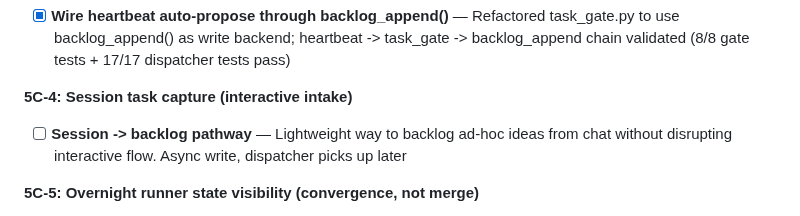
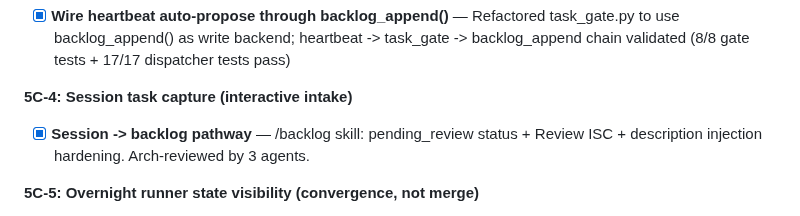
Before and after one commit to Eric-Pacheco95/epdev, a Markdown page: orchestration/tasklist.md, the part around the change. GitHub-like rendering.

Commit message:
📝 docs(tasklist): mark 5C-4 session task capture complete
Co-Authored-By: Claude Opus 4.6 <noreply@anthropic.com>

```diff
--- a/orchestration/tasklist.md
+++ b/orchestration/tasklist.md
@@ -439,7 +439,7 @@
 - [x] **Wire heartbeat auto-propose through backlog_append()** — Refactored task_gate.py to use backlog_append() as write backend; heartbeat -> task_gate -> backlog_append chain validated (8/8 gate tests + 17/17 dispatcher tests pass)
 
 **5C-4: Session task capture (interactive intake)**
-- [ ] **Session -> backlog pathway** — Lightweight way to backlog ad-hoc ideas from chat without disrupting interactive flow. Async write, dispatcher picks up later
+- [x] **Session -> backlog pathway** — /backlog skill: pending_review status + Review ISC + description injection hardening. Arch-reviewed by 3 agents.
 
 **5C-5: Overnight runner state visibility (convergence, not merge)**
 - [ ] **Overnight runner reads/writes backlog for state** — Dimensions register as backlog tasks with status tracking. Keeps separate executor (different termination semantics) but unified visibility
```
